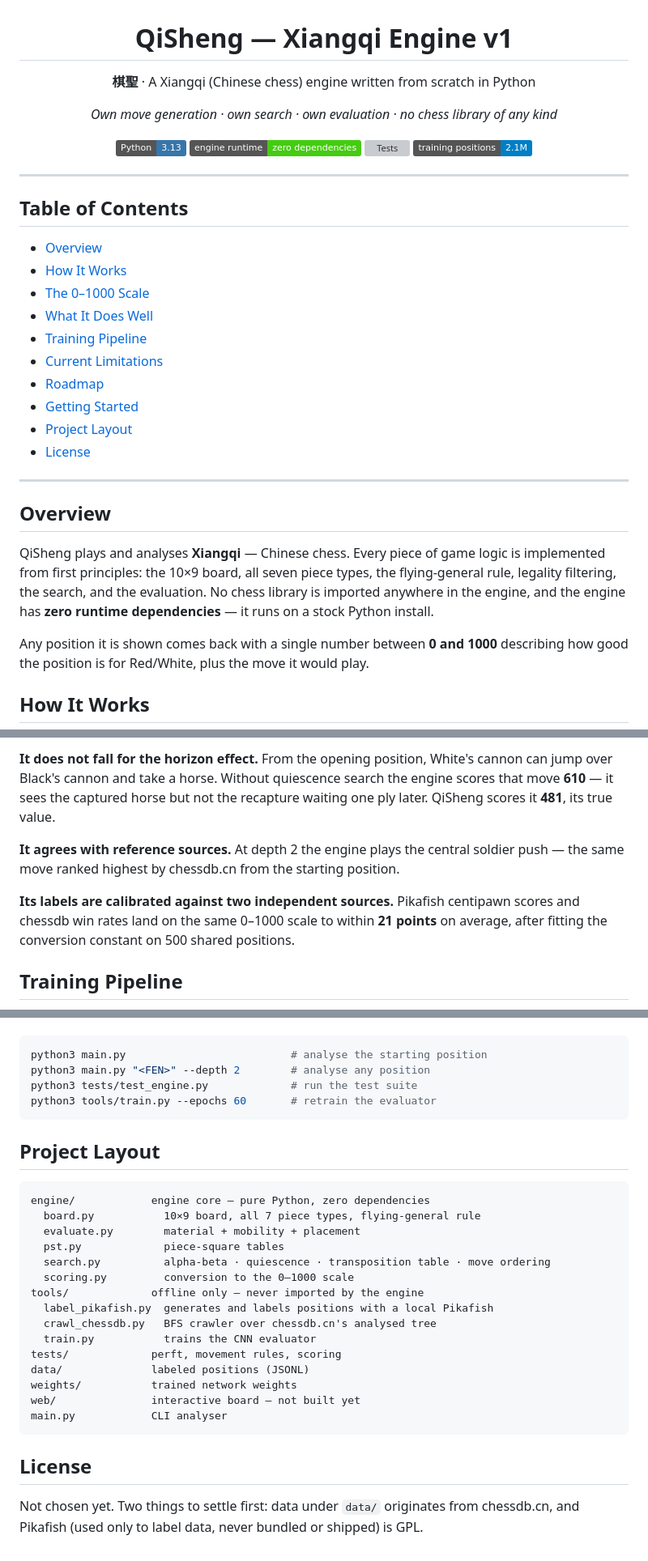
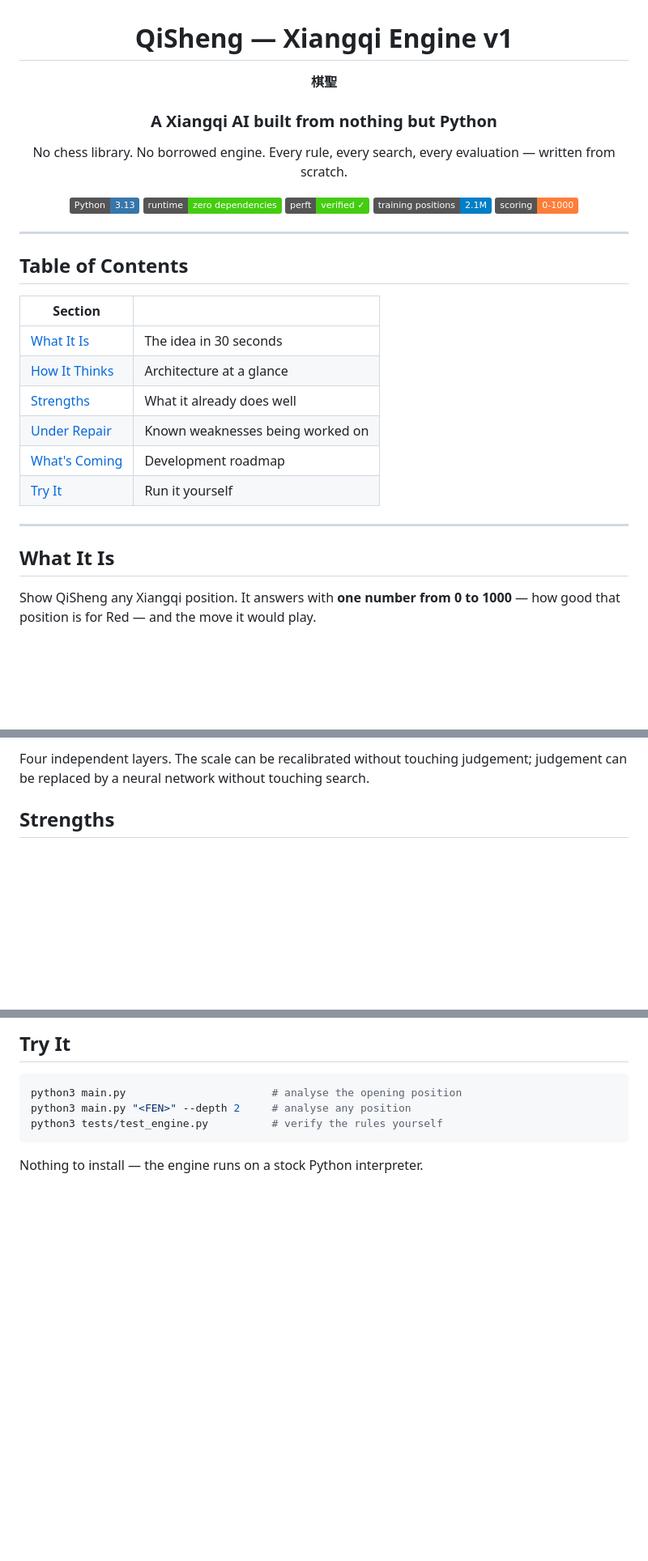
Before and after one commit to quannguyencoder/QiSheng-Xiangqi-Engine-v1, a Markdown page: README.md, 3 parts joined by grey strips. Shown at 81% size. Rendered like a GitHub page; badges without logos; blank space fills up the shorter version; grey boxes are pictures that could not be loaded.

````diff
--- a/README.md
+++ b/README.md
@@ -2,14 +2,17 @@
 
 # QiSheng — Xiangqi Engine v1
 
-**棋聖** · A Xiangqi (Chinese chess) engine written from scratch in Python
+**棋聖**
 
-*Own move generation · own search · own evaluation · no chess library of any kind*
+### A Xiangqi AI built from nothing but Python
 
-![Language](https://img.shields.io/badge/Python-3.13-3776AB?logo=python&logoColor=white)
-![Dependencies](https://img.shields.io/badge/engine%20runtime-zero%20dependencies-success)
-![Tests](https://img.shields.io/badge/perft-44%20%2F%201920%20%2F%2079666%20✓-success)
-![Data](https://img.shields.io/badge/training%20positions-2.1M-blue)
+No chess library. No borrowed engine. Every rule, every search, every evaluation — written from scratch.
+
+![Python](https://img.shields.io/badge/Python-3.13-3776AB?logo=python&logoColor=white)
+![Runtime](https://img.shields.io/badge/runtime-zero%20dependencies-success)
+![Perft](https://img.shields.io/badge/perft-verified%20✓-success)
+![Positions](https://img.shields.io/badge/training%20positions-2.1M-blue)
+![Scale](https://img.shields.io/badge/scoring-0--1000-orange)
 
 </div>
 
@@ -17,31 +20,21 @@
 
 ## Table of Contents
 
-- [Overview](#overview)
-- [How It Works](#how-it-works)
-- [The 0–1000 Scale](#the-01000-scale)
-- [What It Does Well](#what-it-does-well)
-- [Training Pipeline](#training-pipeline)
-- [Current Limitations](#current-limitations)
-- [Roadmap](#roadmap)
-- [Getting Started](#getting-started)
-- [Project Layout](#project-layout)
-- [License](#license)
+| Section | |
+|---|---|
+| [What It Is](#what-it-is) | The idea in 30 seconds |
+| [How It Thinks](#how-it-thinks) | Architecture at a glance |
+| [Strengths](#strengths) | What it already does well |
+| [Under Repair](#under-repair) | Known weaknesses being worked on |
+| [What's Coming](#whats-coming) | Development roadmap |
+| [Try It](#try-it) | Run it yourself |
 
 ---
 
-## Overview
+## What It Is
 
-QiSheng plays and analyses **Xiangqi** — Chinese chess. Every piece of game logic is
-implemented from first principles: the 10×9 board, all seven piece types, the flying-general
-rule, legality filtering, the search, and the evaluation. No chess library is imported
-anywhere in the engine, and the engine has **zero runtime dependencies** — it runs on a
-stock Python install.
-
-Any position it is shown comes back with a single number between **0 and 1000** describing
-how good the position is for Red/White, plus the move it would play.
-
-## How It Works
+Show QiSheng any Xiangqi position. It answers with **one number from 0 to 1000** — how good
+that position is for Red — and the move it would play.
 
 ```mermaid
 flowchart LR
@@ -79,18 +68,9 @@ perft(1) =     44  ✓        perft(2) =  1,920  ✓        perft(3) = 79,666
 ```
 
-**It does not fall for the horizon effect.** From the opening position, White's cannon can jump
-over Black's cannon and take a horse. Without quiescence search the engine scores that move
-**610** — it sees the captured horse but not the recapture waiting one ply later. QiSheng
-scores it **481**, its true value.
+Four independent layers. The scale can be recalibrated without touching judgement; judgement can
+be replaced by a neural network without touching search.
 
-**It agrees with reference sources.** At depth 2 the engine plays the central soldier push —
-the same move ranked highest by chessdb.cn from the starting position.
-
-**Its labels are calibrated against two independent sources.** Pikafish centipawn scores and
-chessdb win rates land on the same 0–1000 scale to within **21 points** on average, after
-fitting the conversion constant on 500 shared positions.
-
-## Training Pipeline
+## Strengths
 
 ```mermaid
 flowchart TD
@@ -154,32 +130,9 @@ The engine needs nothing but Python. `requirements.txt` (PyTorch, NumPy) is for
+## Try It
 
 ```bash
-python3 main.py                          # analyse the starting position
-python3 main.py "<FEN>" --depth 2        # analyse any position
-python3 tests/test_engine.py             # run the test suite
-python3 tools/train.py --epochs 60       # retrain the evaluator
+python3 main.py                       # analyse the opening position
+python3 main.py "<FEN>" --depth 2     # analyse any position
+python3 tests/test_engine.py          # verify the rules yourself
 ```
 
-## Project Layout
-
-```
-engine/            engine core — pure Python, zero dependencies
-  board.py           10×9 board, all 7 piece types, flying-general rule
-  evaluate.py        material + mobility + placement
-  pst.py             piece-square tables
-  search.py          alpha-beta · quiescence · transposition table · move ordering
-  scoring.py         conversion to the 0–1000 scale
-tools/             offline only — never imported by the engine
-  label_pikafish.py  generates and labels positions with a local Pikafish
-  crawl_chessdb.py   BFS crawler over chessdb.cn's analysed tree
-  train.py           trains the CNN evaluator
-tests/             perft, movement rules, scoring
-data/              labeled positions (JSONL)
-weights/           trained network weights
-web/               interactive board — not built yet
-main.py            CLI analyser
-```
-
-## License
-
-Not chosen yet. Two things to settle first: data under `data/` originates from chessdb.cn, and
-Pikafish (used only to label data, never bundled or shipped) is GPL.
+Nothing to install — the engine runs on a stock Python interpreter.
````
Also changed, not shown: other parts of README.md (+65 -73 lines).
